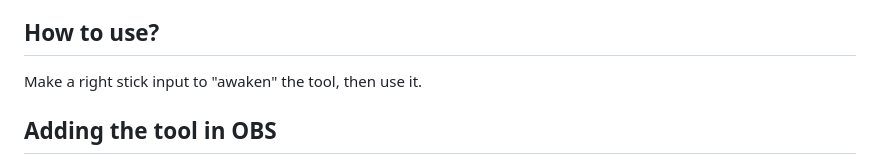
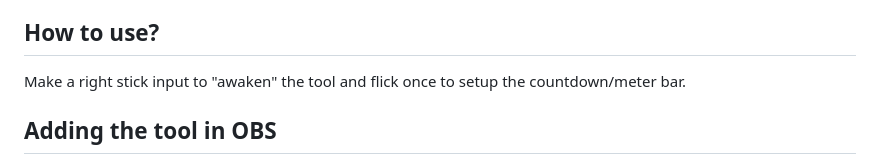
Before and after one commit to nathanj29/FancyFlicker, a Markdown page: README.md, the part around the change. Drawn GitHub-style.

```diff
--- a/README.md
+++ b/README.md
@@ -38,7 +38,7 @@ Note it is possible to move the right stick out of the external circle represent
 
 
 ## How to use?
-Make a right stick input to "awaken" the tool, then use it.
+Make a right stick input to "awaken" the tool and flick once to setup the countdown/meter bar.
 
 
 ## Adding the tool in OBS
```
